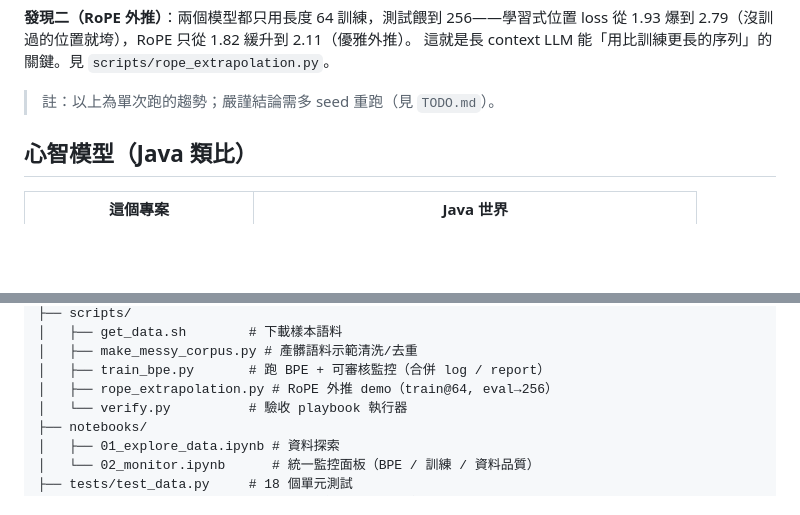
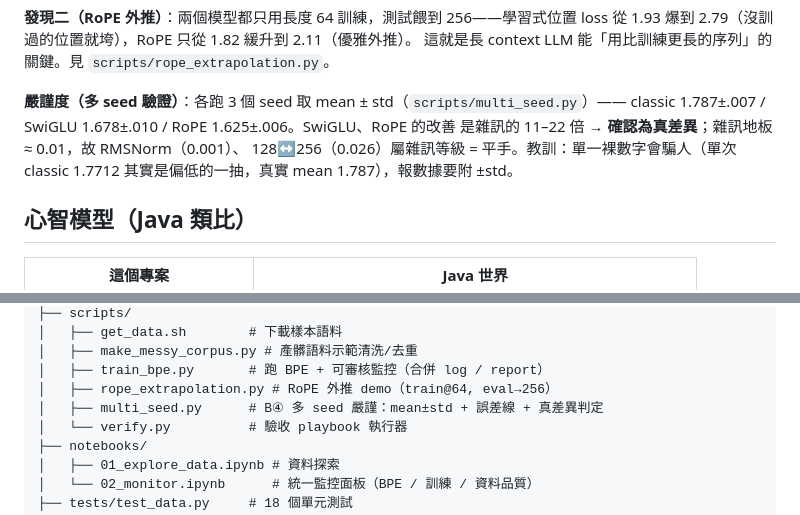
Before and after one commit to ryanGTR/llm-from-scratch, a Markdown page: README.md, 2 parts joined by grey strips. Drawn GitHub-style; blank space fills up the shorter version.

Commit message:
docs(readme): rigor update — modern-component gains as mean±std (3 seeds)
Co-Authored-By: Claude Opus 4.8 (1M context) <noreply@anthropic.com>

```diff
--- a/README.md
+++ b/README.md
@@ -106,7 +106,11 @@ SwiGLU / RoPE 優化的是「準度」。評估新技巧前要先問「它優化
 loss 從 1.93 爆到 2.79（沒訓過的位置就垮），RoPE 只從 1.82 緩升到 2.11（優雅外推）。
 這就是長 context LLM 能「用比訓練更長的序列」的關鍵。見 `scripts/rope_extrapolation.py`。
 
-> 註：以上為單次跑的趨勢；嚴謹結論需多 seed 重跑（見 `TODO.md`）。
+**嚴謹度（多 seed 驗證）**：各跑 3 個 seed 取 mean ± std（`scripts/multi_seed.py`）——
+classic 1.787±.007 / SwiGLU 1.678±.010 / RoPE 1.625±.006。SwiGLU、RoPE 的改善
+是雜訊的 11–22 倍 → **確認為真差異**；雜訊地板 ≈ 0.01，故 RMSNorm（0.001）、
+128↔256（0.026）屬雜訊等級 = 平手。教訓：單一裸數字會騙人（單次 classic 1.7712
+其實是偏低的一抽，真實 mean 1.787），報數據要附 ±std。
 
 ## 心智模型（Java 類比）
 
@@ -147,6 +151,7 @@ llm-from-scratch/
 │   ├── make_messy_corpus.py # 產髒語料示範清洗/去重
 │   ├── train_bpe.py       # 跑 BPE + 可審核監控（合併 log / report）
 │   ├── rope_extrapolation.py # RoPE 外推 demo（train@64, eval→256）
+│   ├── multi_seed.py      # B④ 多 seed 嚴謹：mean±std + 誤差線 + 真差異判定
 │   └── verify.py          # 驗收 playbook 執行器
 ├── notebooks/
 │   ├── 01_explore_data.ipynb # 資料探索
```
